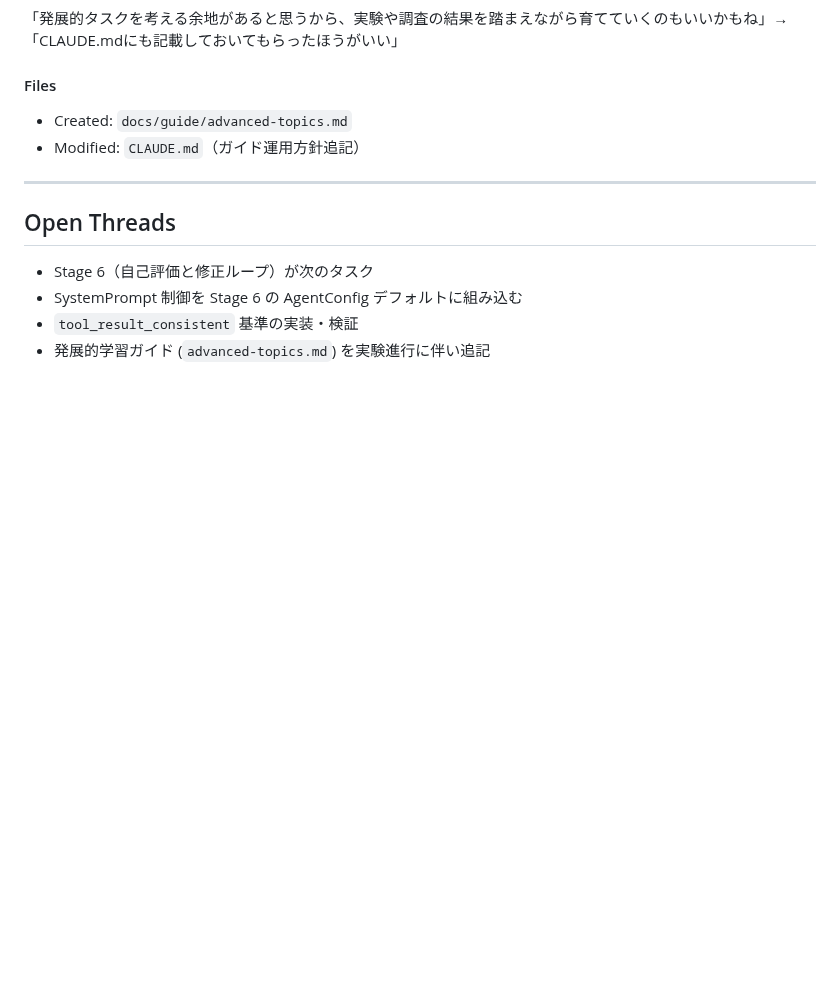
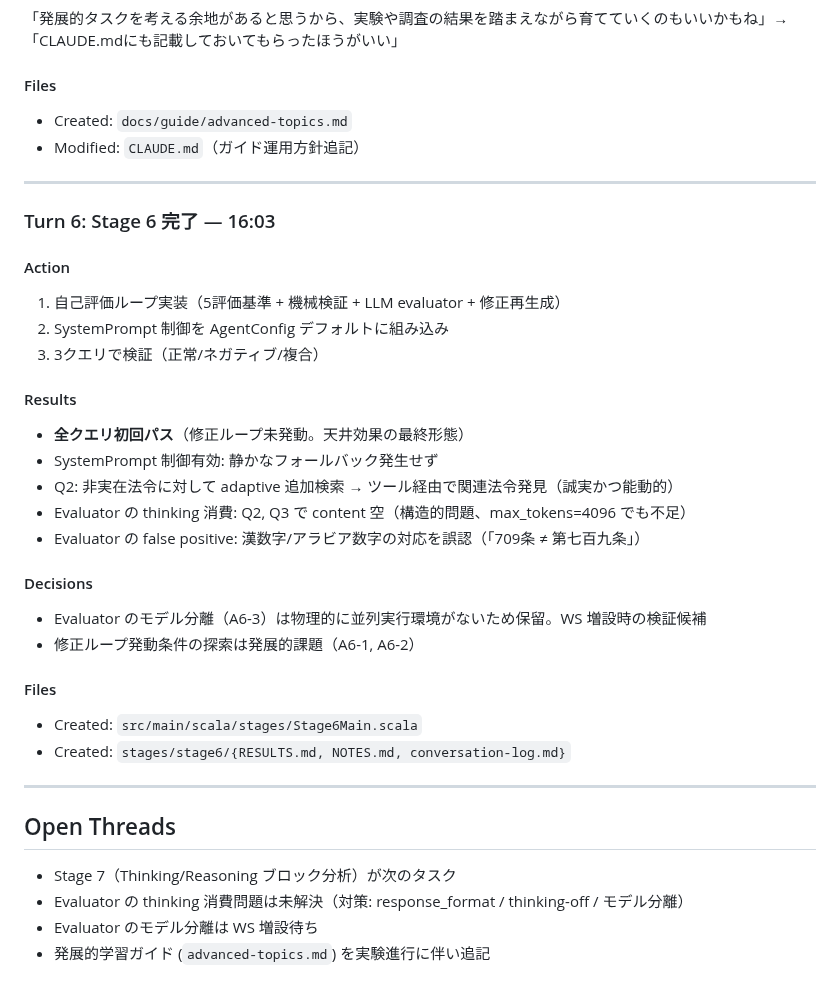
Before and after one commit to nil2013/agentic-system-poc, a Markdown page: .claude/logs/2026-03-24_session.md, the part around the change. Rendered like a GitHub page; blank space fills up the shorter version.

```diff
--- a/.claude/logs/2026-03-24_session.md
+++ b/.claude/logs/2026-03-24_session.md
@@ -100,8 +100,32 @@ Stage 5 の結果を既存研究と照合。ReWOO / ReAct / Plan-and-Act / ADaPT
 
 ---
 
+### Turn 6: Stage 6 完了 — 16:03
+
+#### Action
+1. 自己評価ループ実装（5評価基準 + 機械検証 + LLM evaluator + 修正再生成）
+2. SystemPrompt 制御を AgentConfig デフォルトに組み込み
+3. 3クエリで検証（正常/ネガティブ/複合）
+
+#### Results
+- **全クエリ初回パス**（修正ループ未発動。天井効果の最終形態）
+- SystemPrompt 制御有効: 静かなフォールバック発生せず
+- Q2: 非実在法令に対して adaptive 追加検索 → ツール経由で関連法令発見（誠実かつ能動的）
+- Evaluator の thinking 消費: Q2, Q3 で content 空（構造的問題、max_tokens=4096 でも不足）
+- Evaluator の false positive: 漢数字/アラビア数字の対応を誤認（「709条 ≠ 第七百九条」）
+
+#### Decisions
+- Evaluator のモデル分離（A6-3）は物理的に並列実行環境がないため保留。WS 増設時の検証候補
+- 修正ループ発動条件の探索は発展的課題（A6-1, A6-2）
+
+#### Files
+- Created: `src/main/scala/stages/Stage6Main.scala`
+- Created: `stages/stage6/{RESULTS.md, NOTES.md, conversation-log.md}`
+
+---
+
 ## Open Threads
-- Stage 6（自己評価と修正ループ）が次のタスク
-- SystemPrompt 制御を Stage 6 の AgentConfig デフォルトに組み込む
-- `tool_result_consistent` 基準の実装・検証
+- Stage 7（Thinking/Reasoning ブロック分析）が次のタスク
+- Evaluator の thinking 消費問題は未解決（対策: response_format / thinking-off / モデル分離）
+- Evaluator のモデル分離は WS 増設待ち
 - 発展的学習ガイド (`advanced-topics.md`) を実験進行に伴い追記
```
Also changed, not shown: CLAUDE.md (+10 -11 lines).
